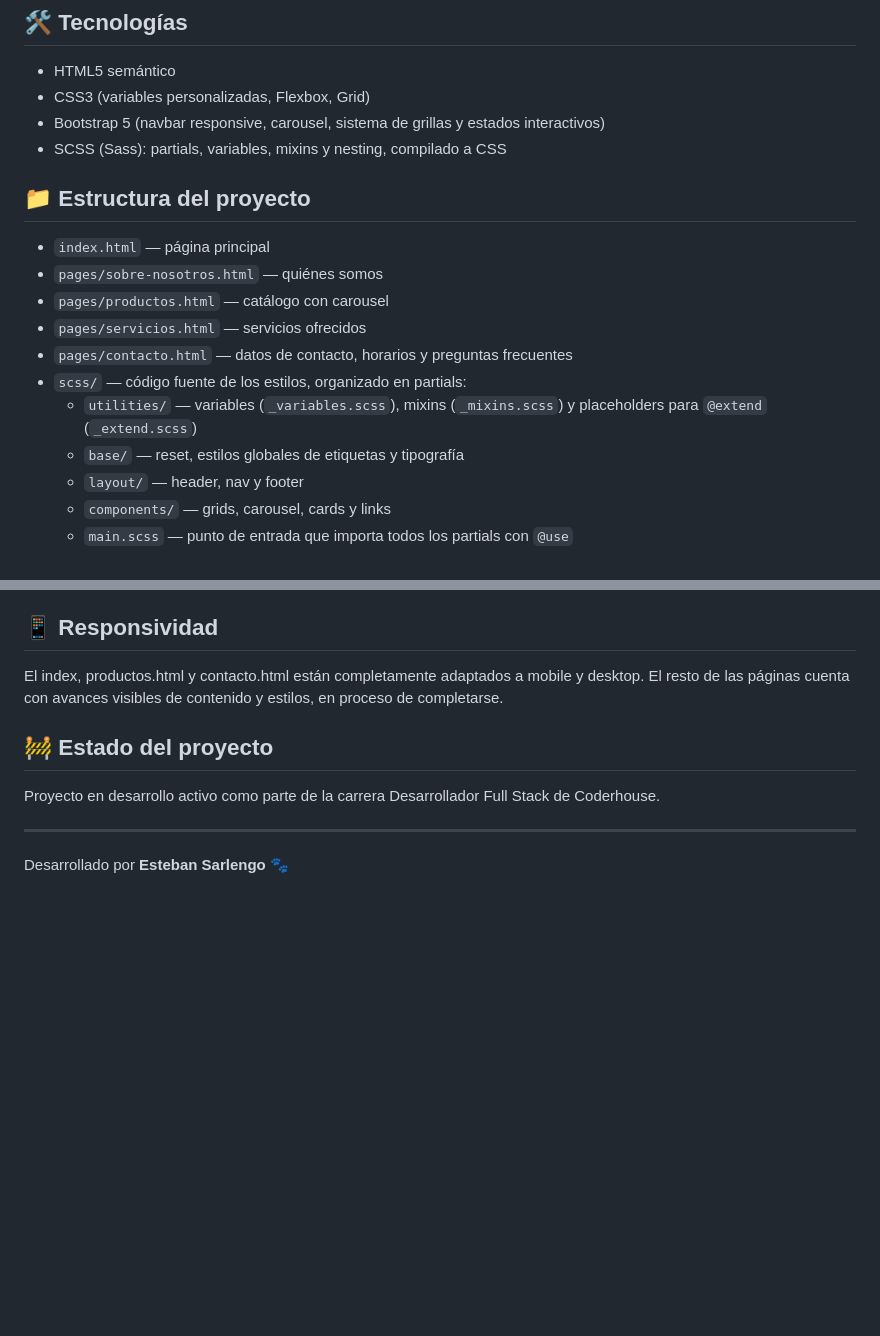
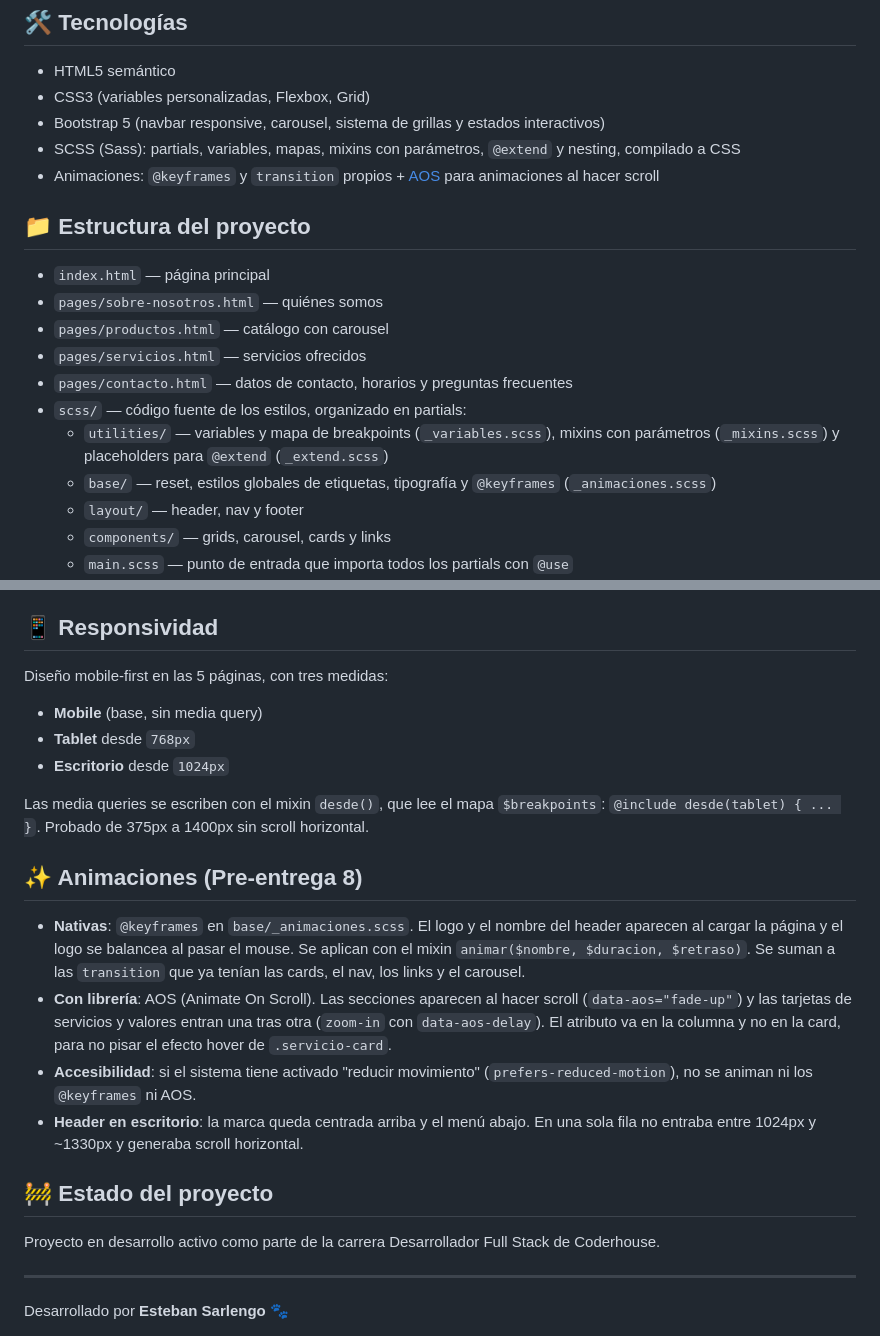
Before and after one commit to sarlenguito-commits/Poppy-Pasteleria-Web-, a Markdown page: README.md, 2 parts joined by grey strips. GitHub-like rendering; blank space fills up the shorter version.

Commit message:
Actualizo README con animaciones y responsive (Pre-entrega 8)

```diff
--- a/README.md
+++ b/README.md
@@ -9,7 +9,8 @@ Sitio web estático de repostería artesanal pensada para mascotas, desarrollado
 - HTML5 semántico
 - CSS3 (variables personalizadas, Flexbox, Grid)
 - Bootstrap 5 (navbar responsive, carousel, sistema de grillas y estados interactivos)
-- SCSS (Sass): partials, variables, mixins y nesting, compilado a CSS
+- SCSS (Sass): partials, variables, mapas, mixins con parámetros, `@extend` y nesting, compilado a CSS
+- Animaciones: `@keyframes` y `transition` propios + [AOS](https://michalsnik.github.io/aos/) para animaciones al hacer scroll
 
 ## 📁 Estructura del proyecto
 - `index.html` — página principal
@@ -18,8 +19,8 @@ Sitio web estático de repostería artesanal pensada para mascotas, desarrollado
 - `pages/servicios.html` — servicios ofrecidos
 - `pages/contacto.html` — datos de contacto, horarios y preguntas frecuentes
 - `scss/` — código fuente de los estilos, organizado en partials:
-  - `utilities/` — variables (`_variables.scss`), mixins (`_mixins.scss`) y placeholders para `@extend` (`_extend.scss`)
-  - `base/` — reset, estilos globales de etiquetas y tipografía
+  - `utilities/` — variables y mapa de breakpoints (`_variables.scss`), mixins con parámetros (`_mixins.scss`) y placeholders para `@extend` (`_extend.scss`)
+  - `base/` — reset, estilos globales de etiquetas, tipografía y `@keyframes` (`_animaciones.scss`)
   - `layout/` — header, nav y footer
   - `components/` — grids, carousel, cards y links
   - `main.scss` — punto de entrada que importa todos los partials con `@use`
@@ -47,7 +48,18 @@ La refactorización a SCSS es un cambio estructural: el diseño del sitio se man
 Paleta de colores propia (marrón cálido, crema y durazno) combinada con tipografías Playfair Display para títulos y Quicksand para el cuerpo del texto, manteniendo identidad visual sobre los componentes de Bootstrap.
 
 ## 📱 Responsividad
-El index, productos.html y contacto.html están completamente adaptados a mobile y desktop. El resto de las páginas cuenta con avances visibles de contenido y estilos, en proceso de completarse.
+Diseño mobile-first en las 5 páginas, con tres medidas:
+- **Mobile** (base, sin media query)
+- **Tablet** desde `768px`
+- **Escritorio** desde `1024px`
+
+Las media queries se escriben con el mixin `desde()`, que lee el mapa `$breakpoints`: `@include desde(tablet) { ... }`. Probado de 375px a 1400px sin scroll horizontal.
+
+## ✨ Animaciones (Pre-entrega 8)
+- **Nativas**: `@keyframes` en `base/_animaciones.scss`. El logo y el nombre del header aparecen al cargar la página y el logo se balancea al pasar el mouse. Se aplican con el mixin `animar($nombre, $duracion, $retraso)`. Se suman a las `transition` que ya tenían las cards, el nav, los links y el carousel.
+- **Con librería**: AOS (Animate On Scroll). Las secciones aparecen al hacer scroll (`data-aos="fade-up"`) y las tarjetas de servicios y valores entran una tras otra (`zoom-in` con `data-aos-delay`). El atributo va en la columna y no en la card, para no pisar el efecto hover de `.servicio-card`.
+- **Accesibilidad**: si el sistema tiene activado "reducir movimiento" (`prefers-reduced-motion`), no se animan ni los `@keyframes` ni AOS.
+- **Header en escritorio**: la marca queda centrada arriba y el menú abajo. En una sola fila no entraba entre 1024px y ~1330px y generaba scroll horizontal.
 
 ## 🚧 Estado del proyecto
 Proyecto en desarrollo activo como parte de la carrera Desarrollador Full Stack de Coderhouse.
```
